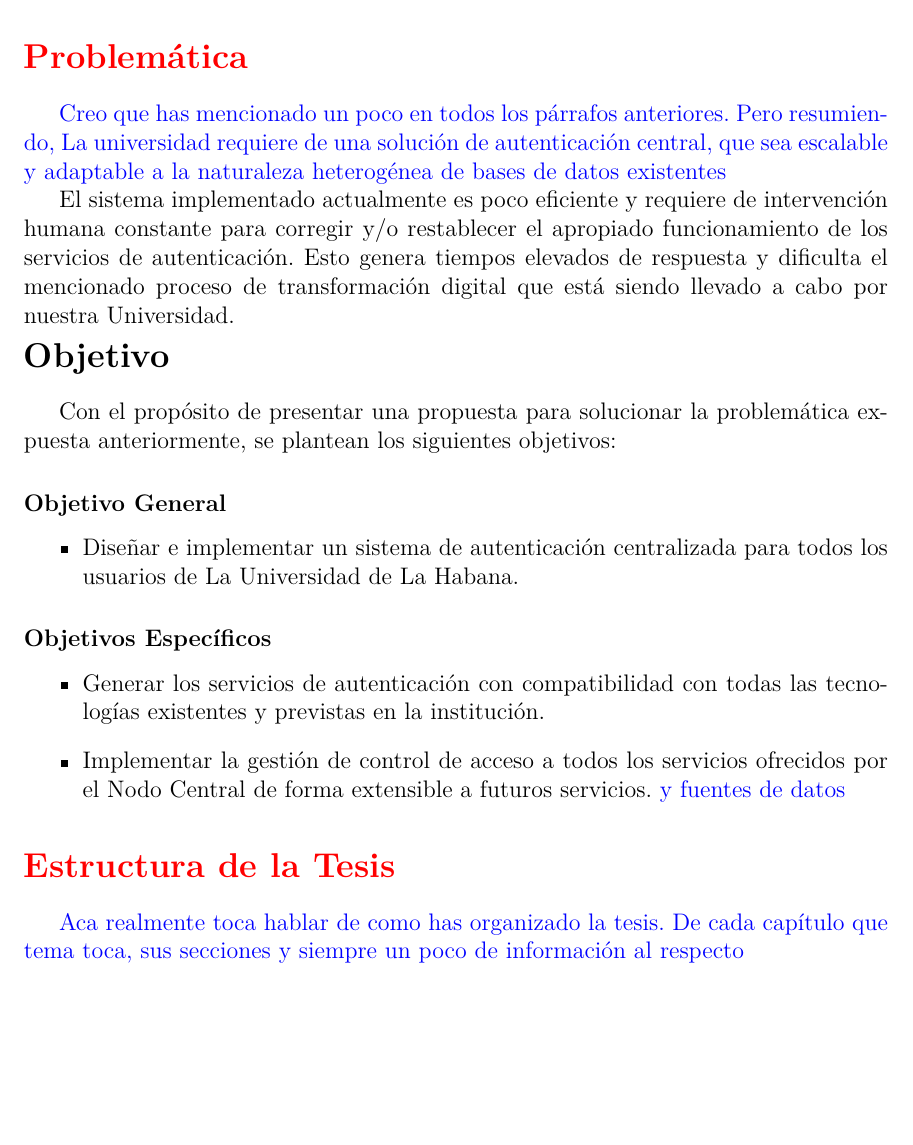
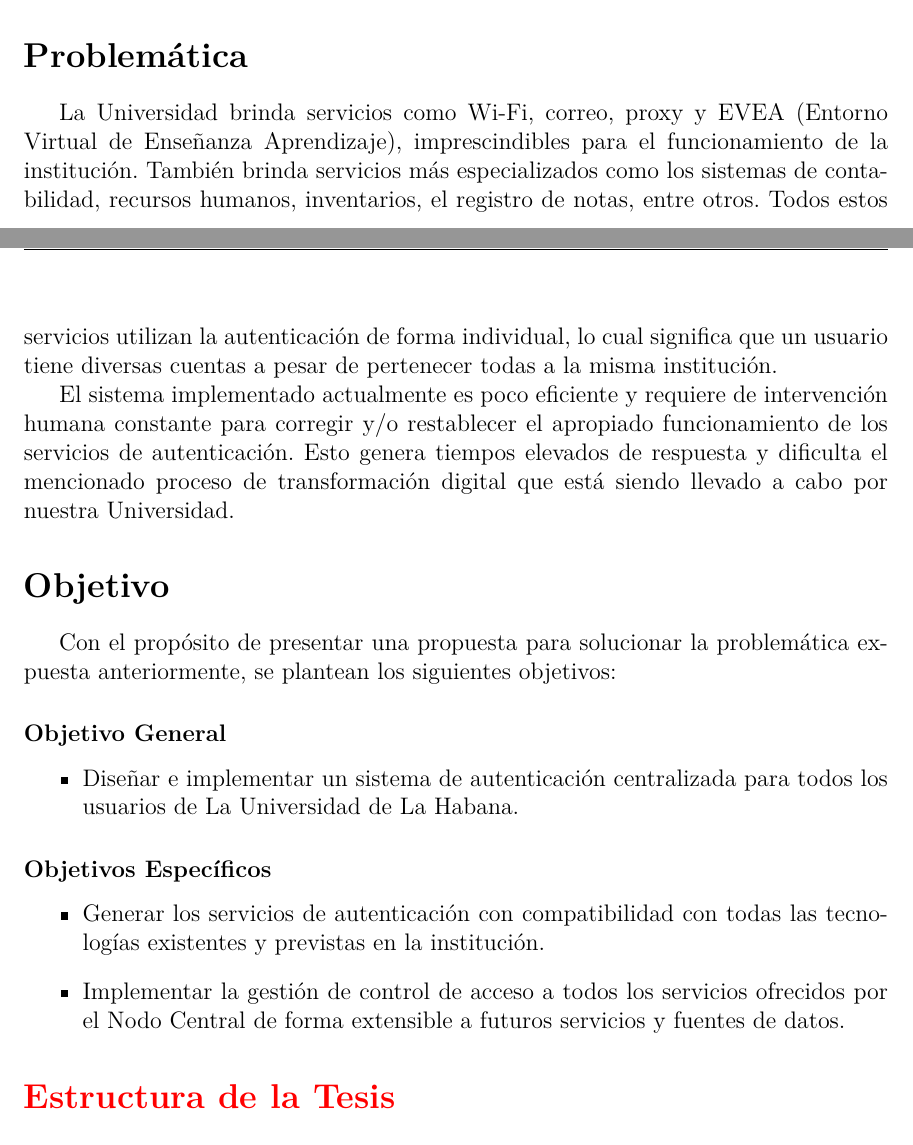
Before and after one commit to nala7/central_authentication_system, a LaTeX thesis (document/Thesis.tex, which reads document/MainMatter/Introduction.tex): part of page 12 of 24 before the commit and two parts of pages 11 and 12 of 24 after it, the two joined at a grey line, cut so that both start at the same text, the shorter picture padded with empty space. Compiled offline with pdfLaTeX.

Commit message:
introduction corrections made

```diff
--- a/document/MainMatter/Introduction.tex
+++ b/document/MainMatter/Introduction.tex
@@ -35,8 +28,8 @@ Actualmente todos los usuarios de la Universidad de La Habana se almacenan en do
 
 Cada aplicación y servicio tiene un servicio de autenticación individual que dependen de los dos mencionados directorios que contienen a los usuarios.
 
-\textcolor{red}{ \section*{Problemática}}
-\textcolor{blue}{Creo que has mencionado un poco en todos los párrafos anteriores. Pero resumiendo, La universidad requiere de una solución de autenticación central, que sea escalable y adaptable a la naturaleza heterogénea de bases de datos existentes}
+\section*{Problemática}
+La Universidad brinda servicios como Wi-Fi, correo, proxy y EVEA (Entorno Virtual de Enseñanza Aprendizaje), imprescindibles para el funcionamiento de la institución. También brinda servicios más especializados como los sistemas de contabilidad, recursos humanos, inventarios, el registro de notas, entre otros. Todos estos servicios utilizan la autenticación de forma individual, lo cual significa que un usuario tiene diversas cuentas a pesar de pertenecer todas a la misma institución.
 
 El sistema implementado actualmente es poco eficiente y requiere de intervención humana constante para corregir y/o restablecer el apropiado funcionamiento de los servicios de autenticación. Esto genera tiempos elevados de respuesta y dificulta el mencionado proceso de transformación digital que está siendo llevado a cabo por nuestra Universidad.
 
@@ -52,8 +45,8 @@ Con el propósito de presentar una propuesta para solucionar la problemática ex
 \subsubsection*{Objetivos Específicos}
 \begin{itemize}
 	\item Generar los servicios de autenticación con compatibilidad con todas las tecnologías existentes y previstas en la institución.
-	\item Implementar la gestión de control de acceso a todos los servicios ofrecidos por el Nodo Central de forma extensible a futuros servicios. \textcolor{blue}{y fuentes de datos}
+	\item Implementar la gestión de control de acceso a todos los servicios ofrecidos por el Nodo Central de forma extensible a futuros servicios y fuentes de datos.
 \end{itemize}
 
 \section*{\textcolor{red}{Estructura de la Tesis}}
-\textcolor{blue}{Aca realmente toca hablar de como has organizado la tesis. De cada capítulo que tema toca, sus secciones y siempre un poco de información al respecto}
+%\textcolor{blue}{Aca realmente toca hablar de como has organizado la tesis. De cada capítulo que tema toca, sus secciones y siempre un poco de información al respecto}
```
Also changed, not shown: document/MainMatter/Background.tex (+5 -1 lines), document/Thesis.pdf, document/MainMatter/Introduction.tex (11 more changed lines), 10 other files.
